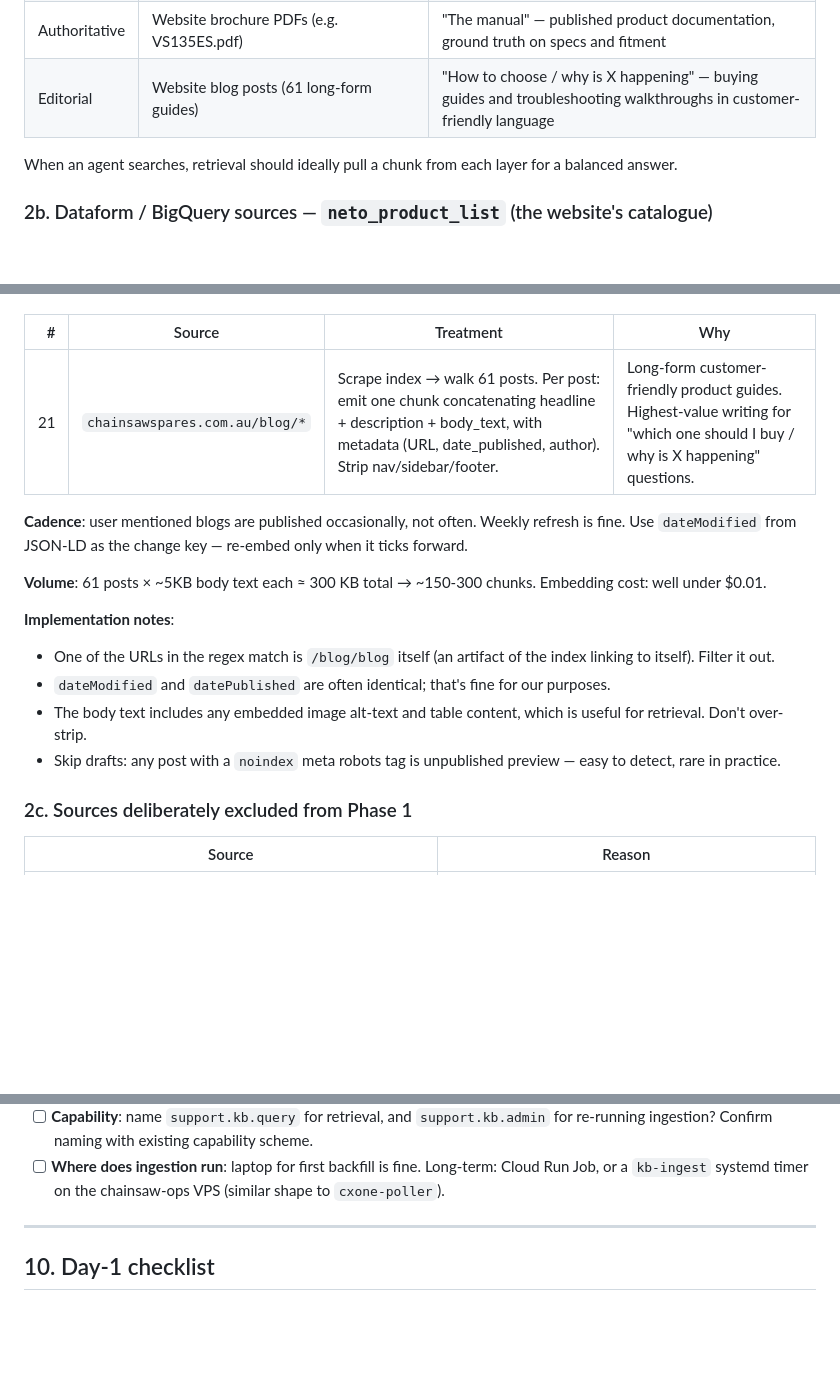
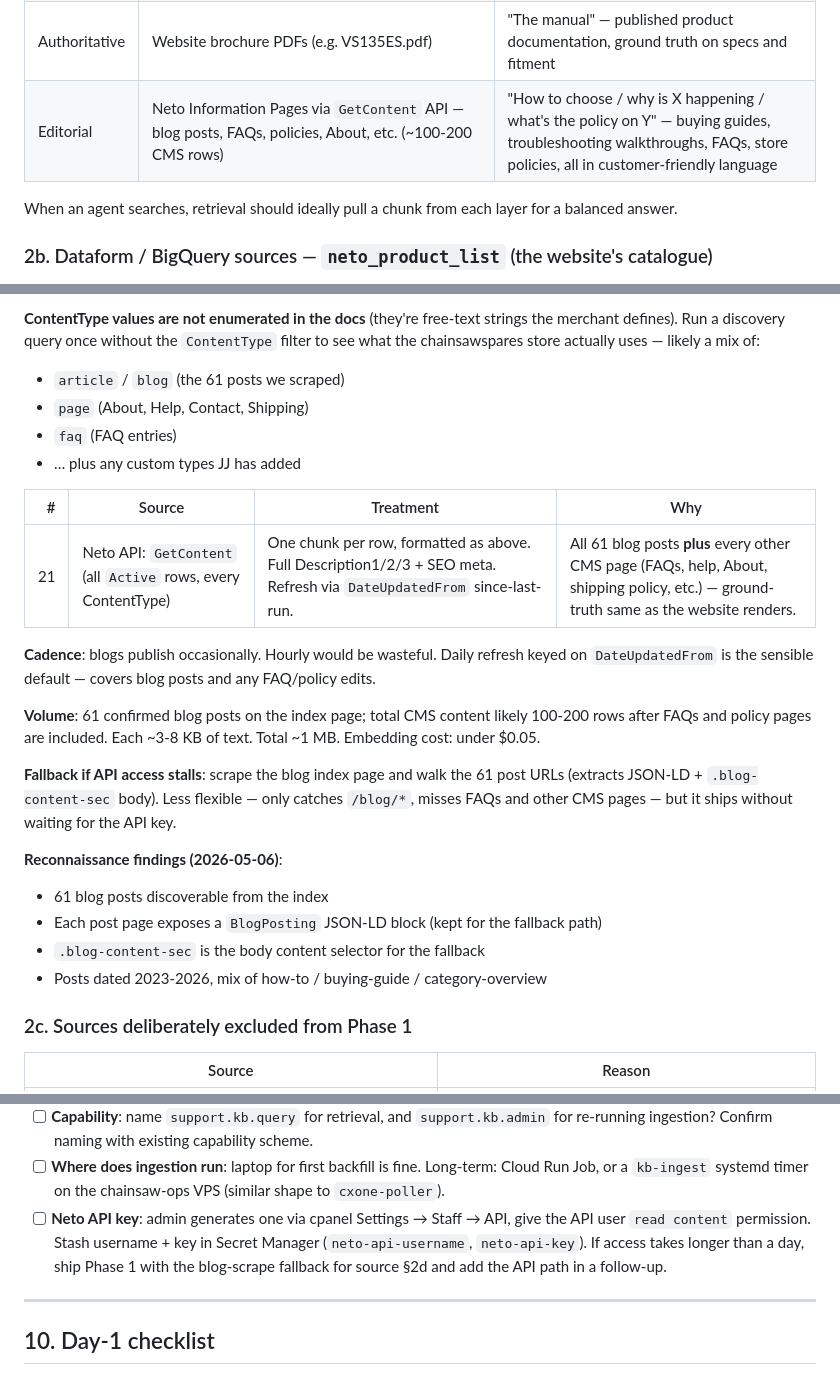
Before and after one commit to adillraza/chainsaw-ops, a Markdown page: docs/kb-phase1-spec.md, 3 parts joined by grey strips. Drawn GitHub-style; blank space fills up the shorter version.

```diff
--- a/docs/kb-phase1-spec.md
+++ b/docs/kb-phase1-spec.md
@@ -73,7 +73,7 @@ Three layers of authority:
 | Internal | SharePoint procedures, training, CS team docs | "How JJ does things" — internal SOPs and tribal knowledge |
 | Catalogue | `neto_product_list.Description` + specifics | "What the website tells customers" — same text the customer is reading on the product page |
 | Authoritative | Website brochure PDFs (e.g. VS135ES.pdf) | "The manual" — published product documentation, ground truth on specs and fitment |
-| Editorial | Website blog posts (61 long-form guides) | "How to choose / why is X happening" — buying guides and troubleshooting walkthroughs in customer-friendly language |
+| Editorial | Neto Information Pages via `GetContent` API — blog posts, FAQs, policies, About, etc. (~100-200 CMS rows) | "How to choose / why is X happening / what's the policy on Y" — buying guides, troubleshooting walkthroughs, FAQs, store policies, all in customer-friendly language |
 
 When an agent searches, retrieval should ideally pull a chunk from each
 layer for a balanced answer.
@@ -239,24 +283,35 @@ A reconnaissance run on 2026-05-06 found:
+**ContentType values are not enumerated in the docs** (they're
+free-text strings the merchant defines). Run a discovery query once
+without the `ContentType` filter to see what the chainsawspares store
+actually uses — likely a mix of:
+- `article` / `blog` (the 61 posts we scraped)
+- `page` (About, Help, Contact, Shipping)
+- `faq` (FAQ entries)
+- … plus any custom types JJ has added
 
 | # | Source | Treatment | Why |
 |--:|---|---|---|
-| 21 | `chainsawspares.com.au/blog/*` | Scrape index → walk 61 posts. Per post: emit one chunk concatenating headline + description + body_text, with metadata (URL, date_published, author). Strip nav/sidebar/footer. | Long-form customer-friendly product guides. Highest-value writing for "which one should I buy / why is X happening" questions. |
+| 21 | Neto API: `GetContent` (all `Active` rows, every ContentType) | One chunk per row, formatted as above. Full Description1/2/3 + SEO meta. Refresh via `DateUpdatedFrom` since-last-run. | All 61 blog posts **plus** every other CMS page (FAQs, help, About, shipping policy, etc.) — ground-truth same as the website renders. |
 
-**Cadence**: user mentioned blogs are published occasionally, not often.
-Weekly refresh is fine. Use `dateModified` from JSON-LD as the change
-key — re-embed only when it ticks forward.
+**Cadence**: blogs publish occasionally. Hourly would be wasteful.
+Daily refresh keyed on `DateUpdatedFrom` is the sensible default —
+covers blog posts and any FAQ/policy edits.
 
-**Volume**: 61 posts × ~5KB body text each ≈ 300 KB total → ~150-300
-chunks. Embedding cost: well under $0.01.
+**Volume**: 61 confirmed blog posts on the index page; total CMS content
+likely 100-200 rows after FAQs and policy pages are included. Each ~3-8 KB
+of text. Total ~1 MB. Embedding cost: under $0.05.
 
-**Implementation notes**:
-- One of the URLs in the regex match is `/blog/blog` itself (an
-  artifact of the index linking to itself). Filter it out.
-- `dateModified` and `datePublished` are often identical; that's fine
-  for our purposes.
-- The body text includes any embedded image alt-text and table content,
-  which is useful for retrieval. Don't over-strip.
-- Skip drafts: any post with a `noindex` meta robots tag is unpublished
-  preview — easy to detect, rare in practice.
+**Fallback if API access stalls**: scrape the blog index page and walk
+the 61 post URLs (extracts JSON-LD + `.blog-content-sec` body). Less
+flexible — only catches `/blog/*`, misses FAQs and other CMS pages —
+but it ships without waiting for the API key.
+
+**Reconnaissance findings (2026-05-06)**:
+- 61 blog posts discoverable from the index
+- Each post page exposes a `BlogPosting` JSON-LD block (kept for the
+  fallback path)
+- `.blog-content-sec` is the body content selector for the fallback
+- Posts dated 2023-2026, mix of how-to / buying-guide / category-overview
 
 ### 2c. Sources deliberately excluded from Phase 1
 
@@ -726,6 +781,12 @@ top results actually useful? If not, the fix is usually
 - [ ] **Where does ingestion run**: laptop for first backfill is fine.
       Long-term: Cloud Run Job, or a `kb-ingest` systemd timer on the
       chainsaw-ops VPS (similar shape to `cxone-poller`).
+- [ ] **Neto API key**: admin generates one via cpanel
+      Settings → Staff → API, give the API user `read content` permission.
+      Stash username + key in Secret Manager (`neto-api-username`,
+      `neto-api-key`). If access takes longer than a day, ship Phase 1
+      with the blog-scrape fallback for source §2d and add the API path
+      in a follow-up.
 
 ---
 
```
Also changed, not shown: other parts of docs/kb-phase1-spec.md (+88 -44 lines).
